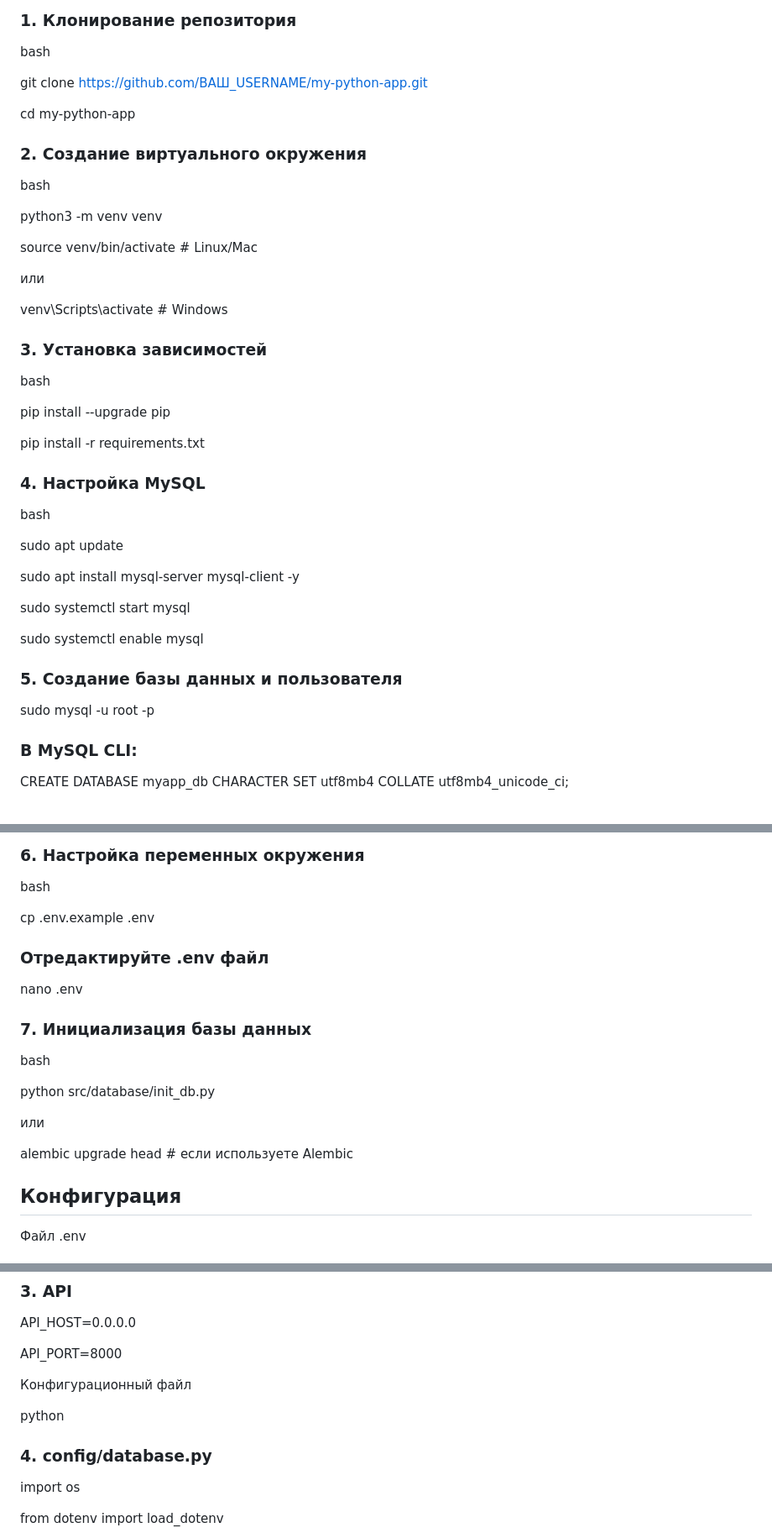
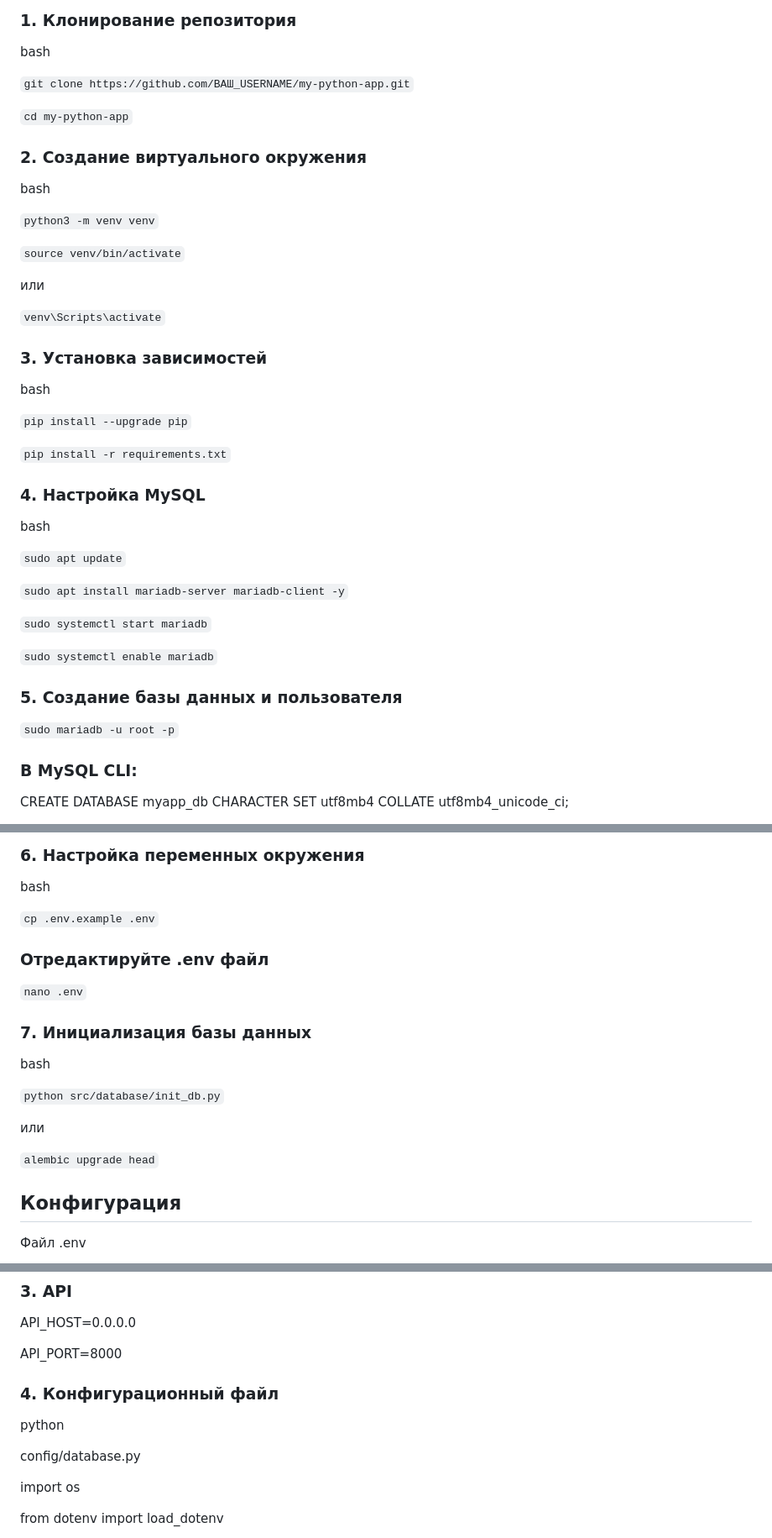
Before and after one commit to Kirill9863/my-python-project, a Markdown page: README.md, 3 parts joined by grey strips. Shown at 84% size. GitHub-like rendering.

Commit message:
maincraft

````diff
--- a/README.md
+++ b/README.md
@@ -75,47 +75,47 @@
 
 bash
 
-git clone https://github.com/ВАШ_USERNAME/my-python-app.git
+```git clone https://github.com/ВАШ_USERNAME/my-python-app.git```
 
-cd my-python-app
+```cd my-python-app```
 
 ### 2. Создание виртуального окружения
 
 bash
 
-python3 -m venv venv
+```python3 -m venv venv```
 
-source venv/bin/activate  # Linux/Mac
+```source venv/bin/activate```
 
 или
 
-venv\Scripts\activate     # Windows
+```venv\Scripts\activate```
 
 ### 3. Установка зависимостей
 
 bash
 
-pip install --upgrade pip
+```pip install --upgrade pip```
 
-pip install -r requirements.txt
+```pip install -r requirements.txt```
 
 ### 4. Настройка MySQL
 
 bash
 
-sudo apt update
+```sudo apt update```
 
-sudo apt install mysql-server mysql-client -y
+```sudo apt install mariadb-server mariadb-client -y```
 
-sudo systemctl start mysql
+```sudo systemctl start mariadb```
 
-sudo systemctl enable mysql
+```sudo systemctl enable mariadb```
 
 
 
 ### 5. Создание базы данных и пользователя
 
-sudo mysql -u root -p
+```sudo mariadb -u root -p```
 
 
 
@@ -135,21 +135,21 @@ EXIT;
 
 bash
 
-cp .env.example .env
+```cp .env.example .env```
 
 ### Отредактируйте .env файл
 
-nano .env
+```nano .env```
 
 ### 7. Инициализация базы данных
 
 bash
 
-python src/database/init_db.py
+```python src/database/init_db.py```
 
 или
 
-alembic upgrade head  # если используете Alembic
+```alembic upgrade head```
 
 ## Конфигурация
 
@@ -189,11 +189,11 @@ API_HOST=0.0.0.0
 
 API_PORT=8000
 
-Конфигурационный файл
+### 4. Конфигурационный файл
 
 python
 
-### 4. config/database.py
+ config/database.py
 
 import os
 
````
Also changed, not shown: other parts of README.md (+1 -1 lines).
